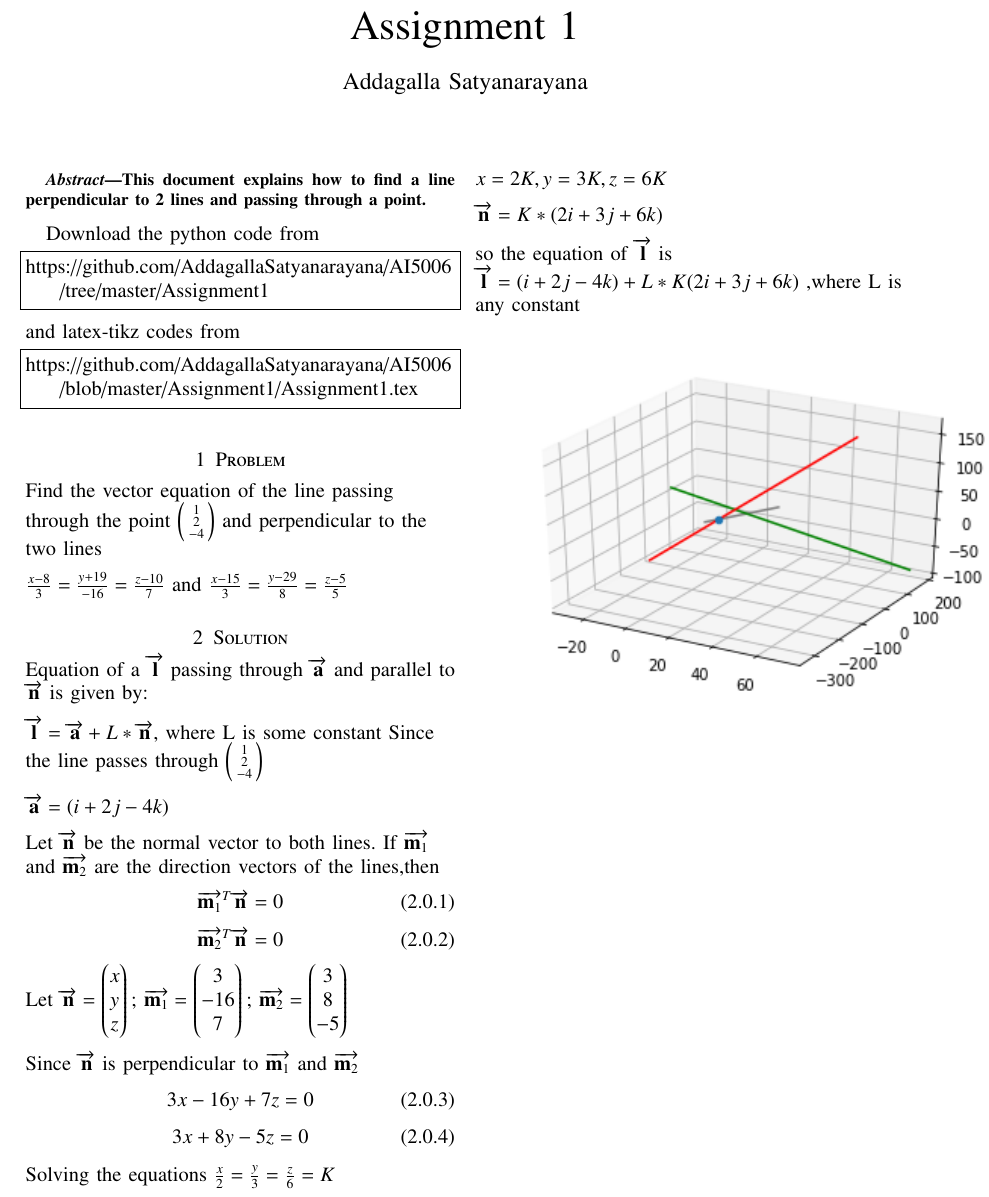
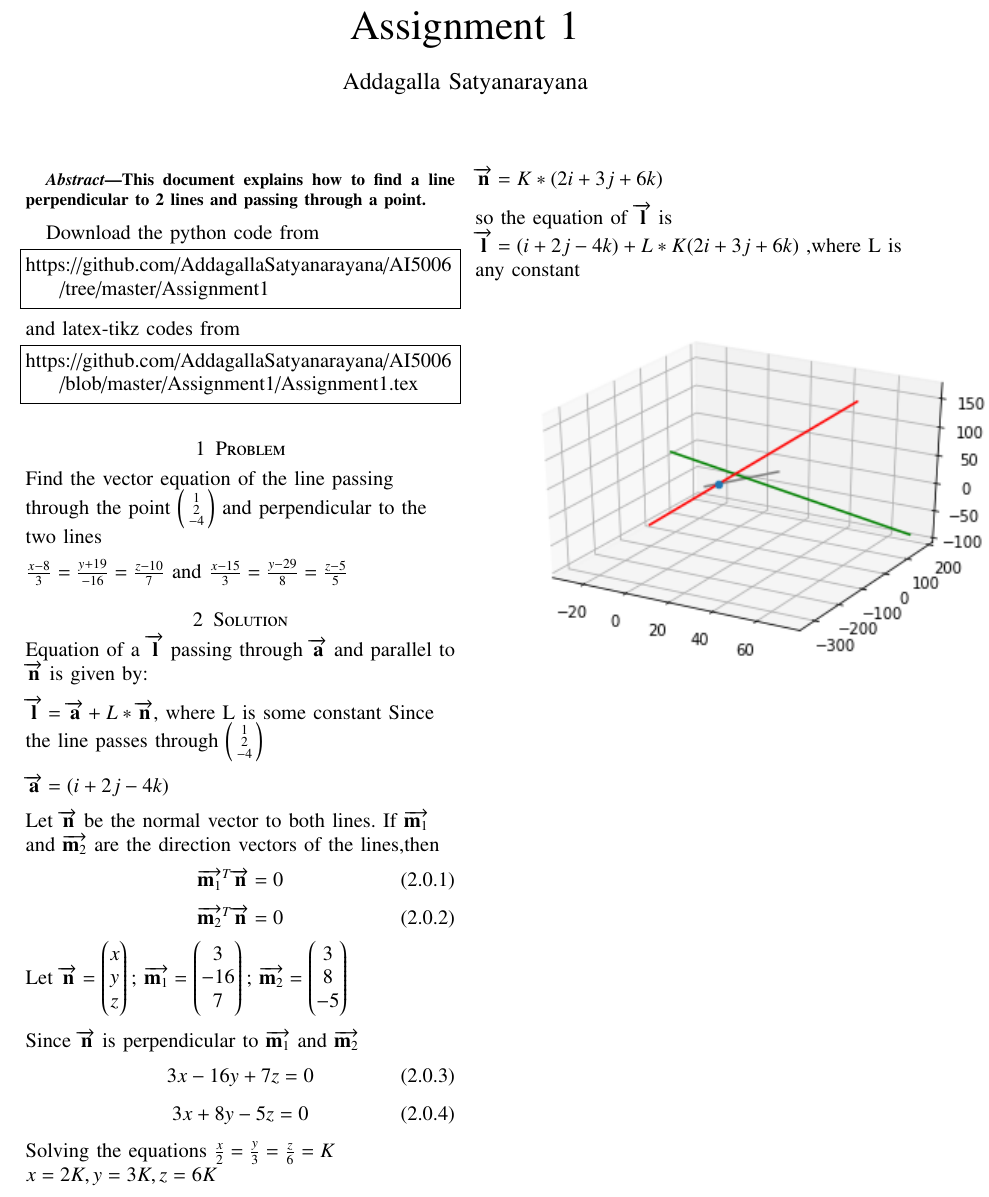
Before and after one commit to AddagallaSatyanarayana/AI5006, a LaTeX problem sheet (Assignment1/Assignment1.tex): part of the page, cut so that both start at the same text. Compiled offline with pdfLaTeX.

Commit message:
Add files via upload

```diff
--- a/Assignment1/Assignment1.tex
+++ b/Assignment1/Assignment1.tex
@@ -200,15 +200,14 @@ $\overrightarrow{\textbf{a}} = (i + 2j - 4k)$
 \end{equation}
 \begin{flushleft}
 	Solving the equations
-	$\frac{x}{2} = \frac{y}{3}= \frac{z}{6} = K$\\
+	$\frac{x}{2} = \frac{y}{3}= \frac{z}{6} = K$
 	$ x = 2K , y = 3K , z =6K$
 \end{flushleft}
 \begin{flushleft}
 	$\overrightarrow{\textbf{n}} =K* (2i + 3j + 6k)$
 \end{flushleft}
 \begin{flushleft}
-	so the equation of  $\overrightarrow{\textbf{l}}$ is\\
-	$\overrightarrow{\textbf{l}}=(i + 2j - 4k) + L*K (2i + 3j + 6k)$ ,where L is any constant
+	so the equation of  $\overrightarrow{\textbf{l}}$ is 	$\overrightarrow{\textbf{l}}=(i + 2j - 4k) + L*K (2i + 3j + 6k)$ ,where L is any constant
 \end{flushleft}
 \begin{center}
 \includegraphics[width = .6\textwidth]{assignment1.png}
```
Also changed, not shown: Assignment1/Assignment1.pdf.
